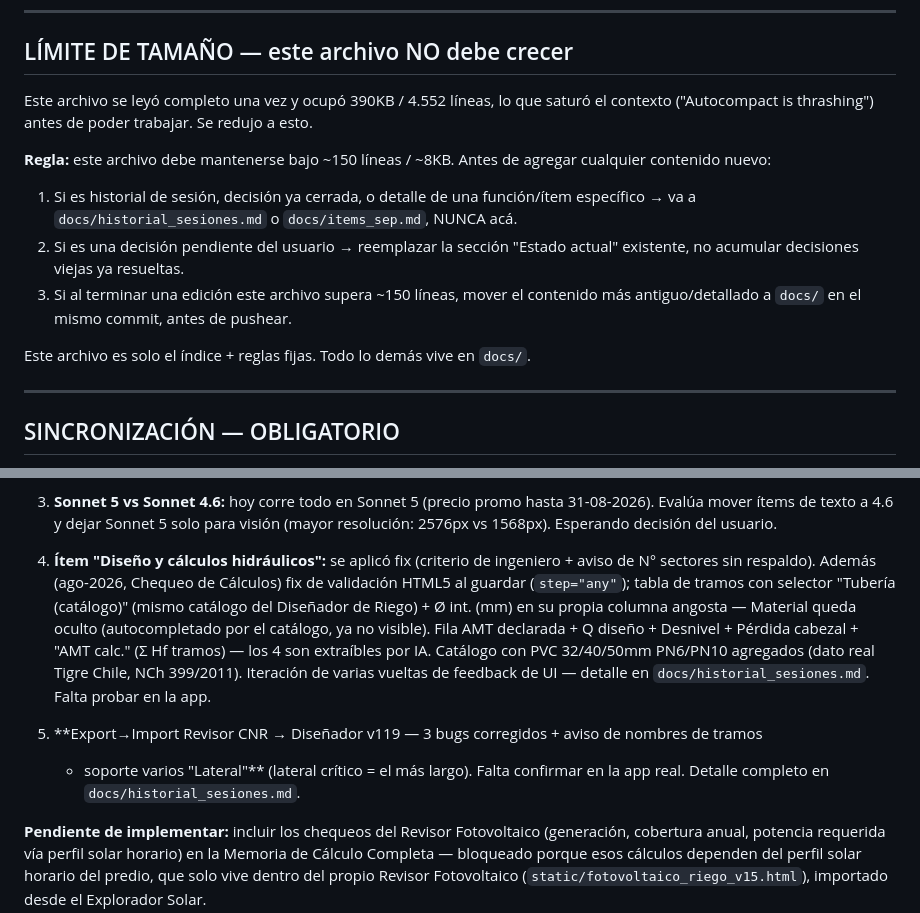
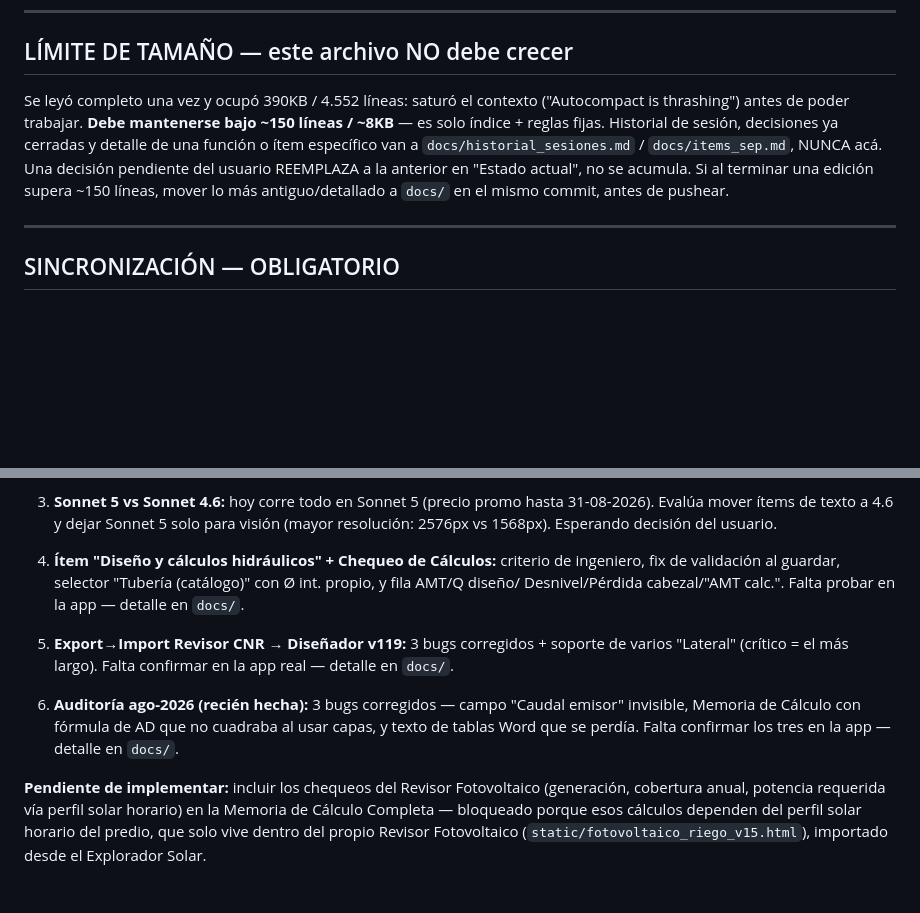
Before and after one commit to CEVV69/revisor-cnr, a Markdown page: CLAUDE.md, 2 parts joined by grey strips. Rendered like a GitHub page; blank space fills up the shorter version.

```diff
--- a/CLAUDE.md
+++ b/CLAUDE.md
@@ -8,19 +8,13 @@ Guía operativa para Claude. **Español siempre.** Archivos de referencia en `do
 
 ## LÍMITE DE TAMAÑO — este archivo NO debe crecer
 
-Este archivo se leyó completo una vez y ocupó 390KB / 4.552 líneas, lo que saturó
-el contexto ("Autocompact is thrashing") antes de poder trabajar. Se redujo a esto.
-
-**Regla:** este archivo debe mantenerse bajo ~150 líneas / ~8KB. Antes de agregar
-cualquier contenido nuevo:
-1. Si es historial de sesión, decisión ya cerrada, o detalle de una función/ítem
-   específico → va a `docs/historial_sesiones.md` o `docs/items_sep.md`, NUNCA acá.
-2. Si es una decisión pendiente del usuario → reemplazar la sección "Estado actual"
-   existente, no acumular decisiones viejas ya resueltas.
-3. Si al terminar una edición este archivo supera ~150 líneas, mover el contenido
-   más antiguo/detallado a `docs/` en el mismo commit, antes de pushear.
-
-Este archivo es solo el índice + reglas fijas. Todo lo demás vive en `docs/`.
+Se leyó completo una vez y ocupó 390KB / 4.552 líneas: saturó el contexto ("Autocompact is
+thrashing") antes de poder trabajar. **Debe mantenerse bajo ~150 líneas / ~8KB** — es solo
+índice + reglas fijas. Historial de sesión, decisiones ya cerradas y detalle de una función o
+ítem específico van a `docs/historial_sesiones.md` / `docs/items_sep.md`, NUNCA acá. Una
+decisión pendiente del usuario REEMPLAZA a la anterior en "Estado actual", no se acumula. Si al
+terminar una edición supera ~150 líneas, mover lo más antiguo/detallado a `docs/` en el mismo
+commit, antes de pushear.
 
 ---
 
@@ -55,18 +49,16 @@ Claude ejecuta git — el usuario NO corre comandos git nunca.
    mover ítems de texto a 4.6 y dejar Sonnet 5 solo para visión (mayor resolución: 2576px vs
    1568px). Esperando decisión del usuario.
 
-4. **Ítem "Diseño y cálculos hidráulicos":** se aplicó fix (criterio de ingeniero + aviso de N°
-   sectores sin respaldo). Además (ago-2026, Chequeo de Cálculos) fix de validación HTML5 al
-   guardar (`step="any"`); tabla de tramos con selector "Tubería (catálogo)" (mismo catálogo del
-   Diseñador de Riego) + Ø int. (mm) en su propia columna angosta — Material queda oculto
-   (autocompletado por el catálogo, ya no visible). Fila AMT declarada + Q diseño + Desnivel +
-   Pérdida cabezal + "AMT calc." (Σ Hf tramos) — los 4 son extraíbles por IA. Catálogo con PVC
-   32/40/50mm PN6/PN10 agregados (dato real Tigre Chile, NCh 399/2011). Iteración de varias
-   vueltas de feedback de UI — detalle en `docs/historial_sesiones.md`. Falta probar en la app.
+4. **Ítem "Diseño y cálculos hidráulicos" + Chequeo de Cálculos:** criterio de ingeniero, fix de
+   validación al guardar, selector "Tubería (catálogo)" con Ø int. propio, y fila AMT/Q diseño/
+   Desnivel/Pérdida cabezal/"AMT calc.". Falta probar en la app — detalle en `docs/`.
 
-5. **Export→Import Revisor CNR → Diseñador v119 — 3 bugs corregidos + aviso de nombres de tramos
-   + soporte varios "Lateral"** (lateral crítico = el más largo). Falta confirmar en la app real.
-   Detalle completo en `docs/historial_sesiones.md`.
+5. **Export→Import Revisor CNR → Diseñador v119:** 3 bugs corregidos + soporte de varios "Lateral"
+   (crítico = el más largo). Falta confirmar en la app real — detalle en `docs/`.
+
+6. **Auditoría ago-2026 (recién hecha):** 3 bugs corregidos — campo "Caudal emisor" invisible,
+   Memoria de Cálculo con fórmula de AD que no cuadraba al usar capas, y texto de tablas Word que
+   se perdía. Falta confirmar los tres en la app — detalle en `docs/`.
 
 **Pendiente de implementar:** incluir los chequeos del Revisor Fotovoltaico (generación, cobertura
 anual, potencia requerida vía perfil solar horario) en la Memoria de Cálculo Completa — bloqueado
```
Also changed, not shown: docs/historial_sesiones.md (+59 -0 lines).
